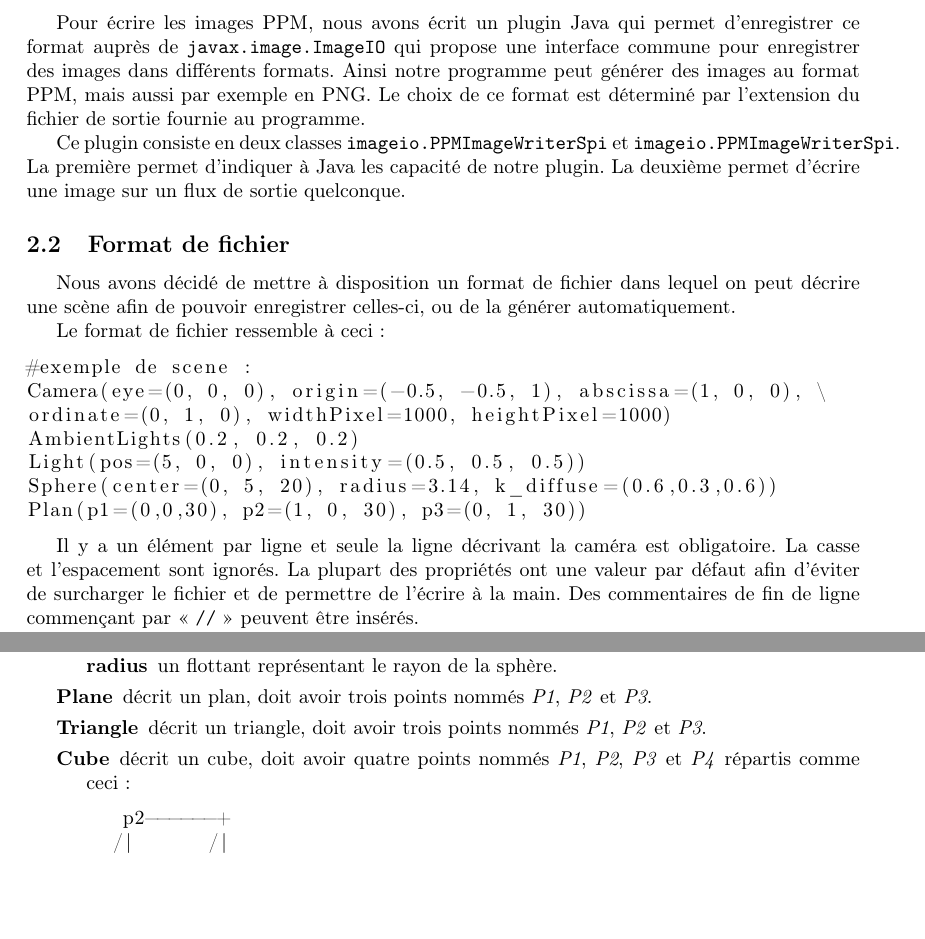
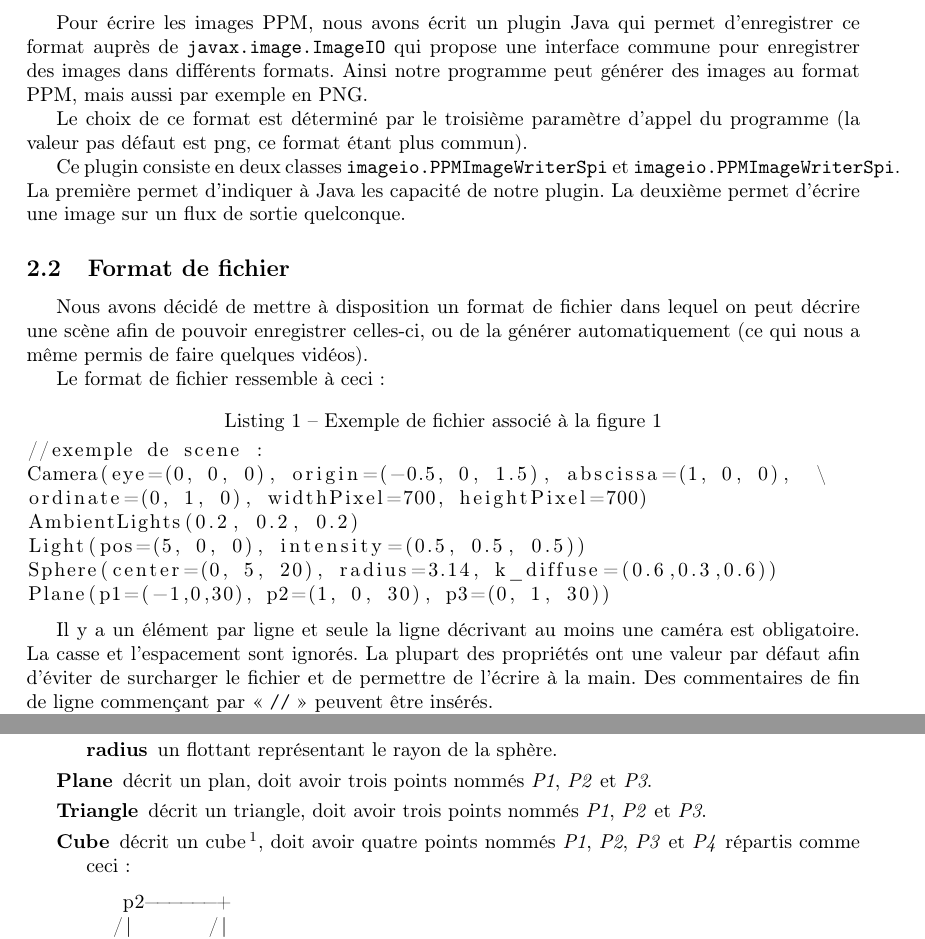
Before and after one commit to dataronio/raytracer, a LaTeX document (rapport.tex): two parts of pages 2 and 3 of 7 before the commit and two parts of pages 2 and 4 of 9 after it, joined at a grey line, cut so that both start at the same text, the shorter picture padded with empty space. Compiled offline with pdfLaTeX.

Commit message:
Modifié rapport, orthographe et ajout d'images.

```diff
--- a/rapport.tex
+++ b/rapport.tex
@@ -43,8 +43,10 @@
     d'enregistrer ce format auprès de \verb+javax.image.ImageIO+ qui propose une
     interface commune pour enregistrer des images dans différents formats. Ainsi
     notre programme peut générer des images au format PPM, mais aussi par
-    exemple en PNG. Le choix de ce format est déterminé par l'extension du
-    fichier de sortie fournie au programme.
+    exemple en PNG.
+
+    Le choix de ce format est déterminé par le troisième paramètre d'appel du
+    programme (la valeur pas défaut est png, ce format étant plus commun).
 
     Ce plugin consiste en deux classes \verb+imageio.PPMImageWriterSpi+ et
     \verb+imageio.PPMImageWriterSpi+. La première permet d'indiquer à Java les
@@ -54,18 +56,18 @@
   \subsection{Format de fichier}
     Nous avons décidé de mettre à disposition un format de fichier dans lequel
     on peut décrire une scène afin de pouvoir enregistrer celles-ci, ou de la
-    générer automatiquement.
+    générer automatiquement (ce qui nous a même permis de faire quelques
+    vidéos).
 
     Le format de fichier ressemble à ceci:
-    \begin{lstlisting}
-#exemple de scene :
-Camera(eye=(0, 0, 0), origin=(-0.5, -0.5, 1), abscissa=(1, 0, 0), \
-ordinate=(0, 1, 0), widthPixel=1000, heightPixel=1000)
+    \begin{lstlisting}[caption=Exemple de fichier associé à la figure
+    \ref{fig:rendusimple}]
+//exemple de scene :
+Camera(eye=(0, 0, 0), origin=(-0.5, 0, 1.5), abscissa=(1, 0, 0),  \
+ordinate=(0, 1, 0), widthPixel=700, heightPixel=700)
 AmbientLights(0.2, 0.2, 0.2)
 Light(pos=(5, 0, 0), intensity=(0.5, 0.5, 0.5))
 Sphere(center=(0, 5, 20), radius=3.14, k_diffuse=(0.6,0.3,0.6))
-Plan(p1=(0,0,30), p2=(1, 0, 30), p3=(0, 1, 30))
+Plane(p1=(-1,0,30), p2=(1, 0, 30), p3=(0, 1, 30))
     \end{lstlisting}
 
-    Il y a un élément par ligne et seule la ligne décrivant la caméra est
-    obligatoire. La casse et l'espacement sont ignorés. La plupart des
@@ -72,3 +77,7 @@ Plan(p1=(0,0,30), p2=(1, 0, 30), p3=(0, 1, 30))
+    \end{figure}
+
+    Il y a un élément par ligne et seule la ligne décrivant au moins une caméra
+    est obligatoire. La casse et l'espacement sont ignorés. La plupart des
     propriétés ont une valeur par défaut afin d'éviter de surcharger le
     fichier et de permettre de l'écrire à la main. Des commentaires de fin de
     ligne commençant par «~\verb+//+~» peuvent être insérés.
@@ -102,7 +111,9 @@ Plan(p1=(0,0,30), p2=(1, 0, 30), p3=(0, 1, 30))
         \textit{P2} et \textit{P3}.
       \item[Triangle] décrit un triangle, doit avoir trois points nommés
         \textit{P1}, \textit{P2} et \textit{P3}.
-      \item[Cube] décrit un cube, doit avoir quatre points nommés
+      \item[Cube] décrit un cube\footnote{En fait les points ne sont pas testés
+        pour former un cube, cet objet peut représenter n'importe quel
+        parallélépipède.}, doit avoir quatre points nommés
         \textit{P1}, \textit{P2}, \textit{P3} et \textit{P4} répartis comme
         ceci: \begin{lstlisting}
    p2------+
```
Also changed, not shown: Makefile, livrables/rapport.pdf, uml.pdf, rapport.tex (30 more changed lines), 4 other files.
